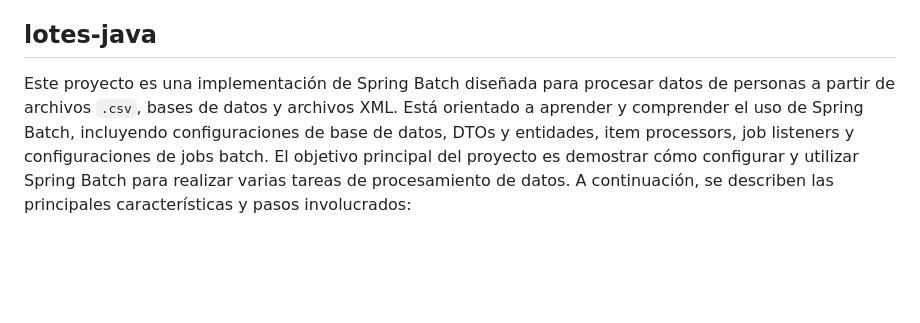
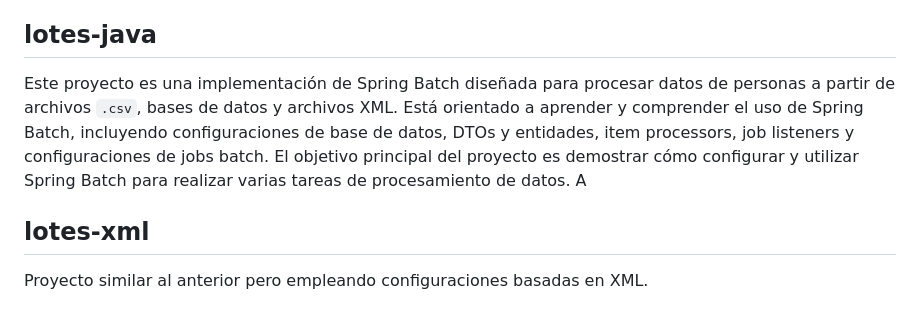
Before and after one commit to lauratbg/Bootcamp2024, a Markdown page: README.md, the part around the change. GitHub-like rendering; blank space fills up the shorter version.

```diff
--- a/README.md
+++ b/README.md
@@ -86,6 +86,8 @@ Se han desarrollado suficientes tests para demostrar mi habilidad y conocimiento
 Con este proyecto, he buscado implementar un sistema completo y funcional que demuestra mi capacidad para gestionar relaciones entre entidades, realizar validaciones adecuadas, y utilizar JPA para la persistencia de datos, todo ello complementado con un conjunto significativo de pruebas para garantizar la calidad del software.
 
 ## lotes-java
+Este proyecto es una implementación de Spring Batch diseñada para procesar datos de personas a partir de archivos `.csv`, bases de datos y archivos XML. Está orientado a aprender y comprender el uso de Spring Batch, incluyendo configuraciones de base de datos, DTOs y entidades, item processors, job listeners y configuraciones de jobs batch.
+El objetivo principal del proyecto es demostrar cómo configurar y utilizar Spring Batch para realizar varias tareas de procesamiento de datos. A
 
-Este proyecto es una implementación de Spring Batch diseñada para procesar datos de personas a partir de archivos `.csv`, bases de datos y archivos XML. Está orientado a aprender y comprender el uso de Spring Batch, incluyendo configuraciones de base de datos, DTOs y entidades, item processors, job listeners y configuraciones de jobs batch.
-El objetivo principal del proyecto es demostrar cómo configurar y utilizar Spring Batch para realizar varias tareas de procesamiento de datos. A continuación, se describen las principales características y pasos involucrados:
+## lotes-xml
+Proyecto similar al anterior pero empleando configuraciones basadas en XML.
```
